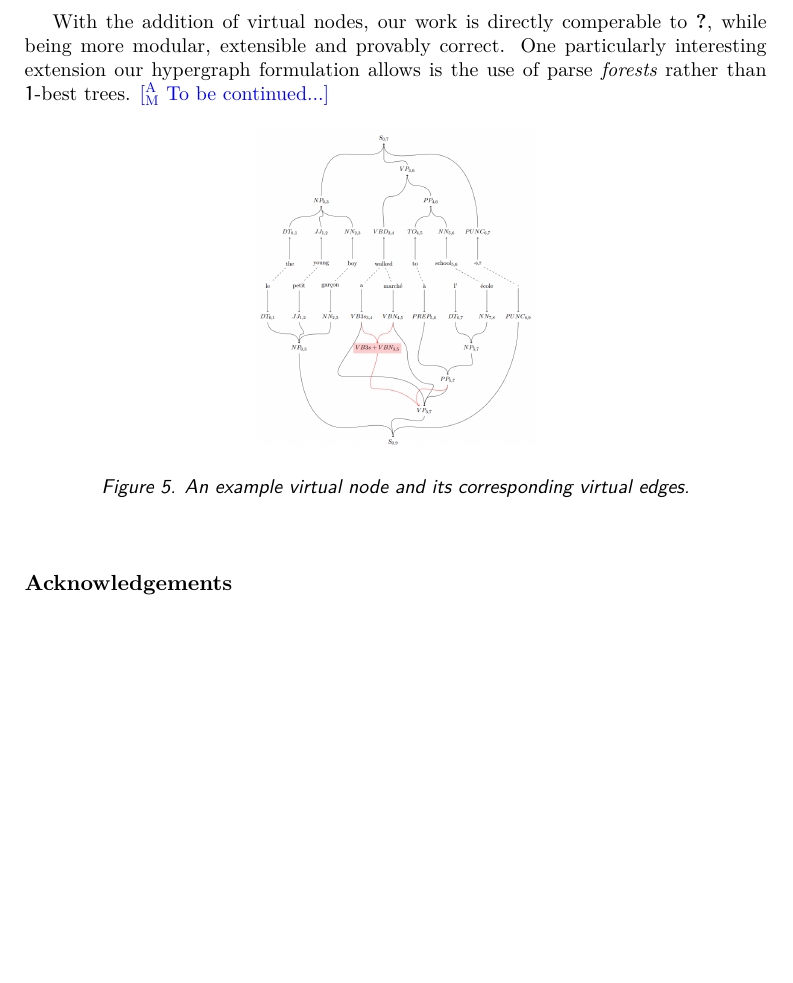
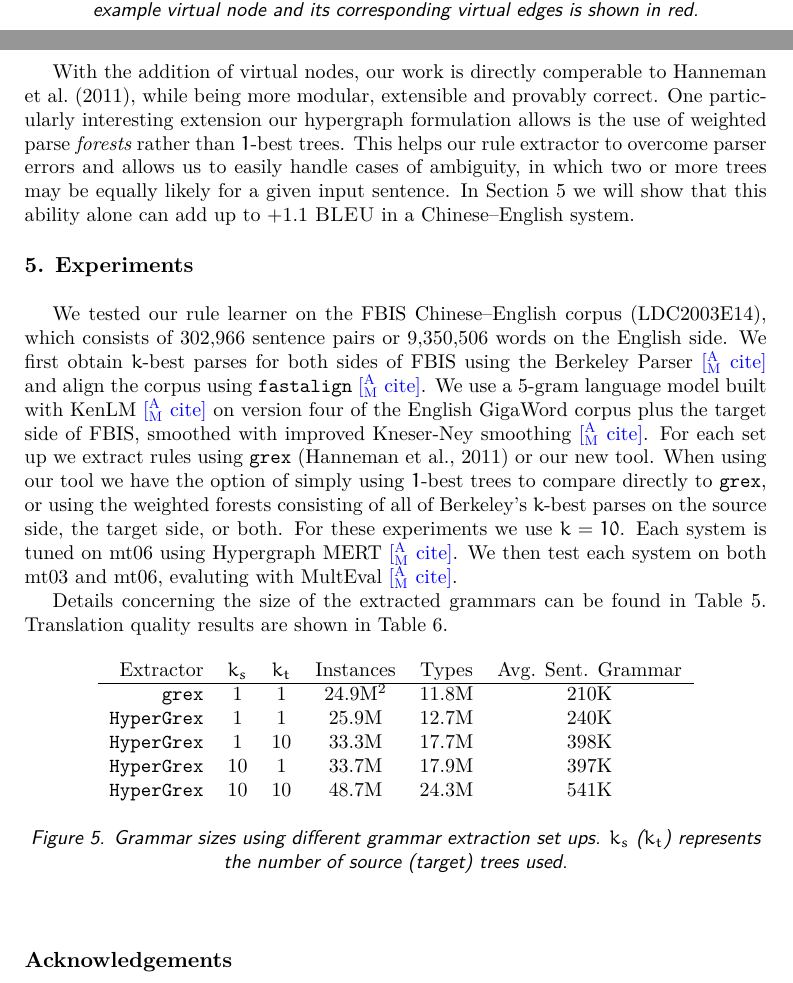
Before and after one commit to armatthews/HyperGrex, a LaTeX document (mtm2014/mtm2014.tex): part of page 8 of 9 before the commit and two parts of pages 6 and 8 of 10 after it, the two joined at a grey line, cut so that both start at the same text, the shorter picture padded with empty space. Compiled offline with XeLaTeX; a LaTeX package or settings file that is missing is left out.

Commit message:
started on experiments section

```diff
--- a/mtm2014/mtm2014.tex
+++ b/mtm2014/mtm2014.tex
@@ -219,3 +218,6 @@ of the child nodes. An example of such a hypergraph is shown in Figure \ref{simp
+\caption{A pair of aligned trees, turned into hypergraphs. Non-terminal symbols are annotated with their half-open spans. \texttt{NP}$_{0,3}$ represents an \texttt{NP} over the span $[0,3)$.
+An example virtual node and its corresponding virtual edges is shown in red.}
+\label{virtualnodefig}
 \end{figure}
 
 The next step of the rule extraction process is to find pairs of aligned nodes in the hypergraphs.
@@ -260,14 +262,34 @@ Furthermore, we make a copy of the edge \texttt{VP}$_{3,7}$ $\rightarrow$ \textt
 \texttt{[VP::VP]} $\rightarrow$ \texttt{[VBD,1] [PP,2]  ||| [VB3s+VBN,1] [PP,2]}, both of which were unextractable without the virtual node.
 
 With the addition of virtual nodes, our work is directly comperable to \citet{hanneman2011general}, while being more modular, extensible and provably correct.
-One particularly interesting extension our hypergraph formulation allows is the use of parse \emph{forests} rather than $1$-best trees.
-\am{To be continued...}
+One particularly interesting extension our hypergraph formulation allows is the use of weighted parse \emph{forests} rather than $1$-best trees.
+This helps our rule extractor to overcome parser errors and allows us to easily handle cases of ambiguity, in which two or more trees may be equally likely
+for a given input sentence. In Section~\ref{sec:experiments} we will show that this ability alone can add up to +1.1 \textsc{BLEU} in a Chinese--English system.
 
+\section{Experiments}
+\label{sec:experiments}
+We tested our rule learner on the FBIS Chinese--English corpus (LDC2003E14), which consists of 302,966 sentence pairs or 9,350,506 words on the English side.
+We first obtain $k$-best parses for both sides of FBIS using the Berkeley Parser \am{cite} and align the corpus using \texttt{fastalign} \am{cite}.
+We use a 5-gram language model built with KenLM \am{cite} on version four of the English GigaWord corpus plus the target side of FBIS, smoothed with improved Kneser-Ney smoothing \am{cite}.
+For each set up we extract rules using \texttt{grex} \cite{hanneman2011general} or our new tool.
+When using our tool we have the option of simply using $1$-best trees to compare directly to \texttt{grex}, or using the weighted forests consisting of all of Berkeley's $k$-best parses on
+the source side, the target side, or both. For these experiments we use $k=10$.
+Each system is tuned on mt06 using Hypergraph MERT \am{cite}.
+We then test each system on both mt03 and mt06, evaluting with MultEval \am{cite}.
 
-
+Details concerning the size of the extracted grammars can be found in Table \ref{grammarsizes}.
+Translation quality results are shown in Table \ref{bleuresults}.
 
 \begin{figure}[ht!]
 \centering
-\includegraphics[scale=0.25]{virtualnode.png}
-\caption{An example virtual node and its corresponding virtual edges.}
-\label{virtualnodefig}
+\begin{tabular}{r c c c c c}
+Extractor & $k_s$ & $k_t$ & Instances & Types & Avg. Sent. Grammar \\
+\hline
+\texttt{grex} & 1 & 1 & 24.9M\footnote{This indicates that \\texttt{grex} failed to extract certain valid rules. This conclusion was validated by our team, and confirmed with the authors of \cite{hanneman2011general}.} & 11.8M & 210K \\
+\texttt{HyperGrex} &  1 &  1 & 25.9M & 12.7M & 240K \\
+\texttt{HyperGrex} &  1 & 10 & 33.3M & 17.7M & 398K \\
+\texttt{HyperGrex} & 10 &  1 & 33.7M & 17.9M & 397K \\
+\texttt{HyperGrex} & 10 & 10 & 48.7M & 24.3M & 541K \\
+\end{tabular}
+\caption{Grammar sizes using different grammar extraction set ups.
+$k_s$ ($k_t$) represents the number of source (target) trees used.}
@@ -274,3 +310,4 @@ One particularly interesting extension our hypergraph formulation allows is the
+\label{bleuresults}
 \end{figure}
 
 \section*{Acknowledgements}
```
Also changed, not shown: mtm2014/mtm2014.bbl (deleted), mtm2014/mtm2014.tex (25 more changed lines), 2 other files.
